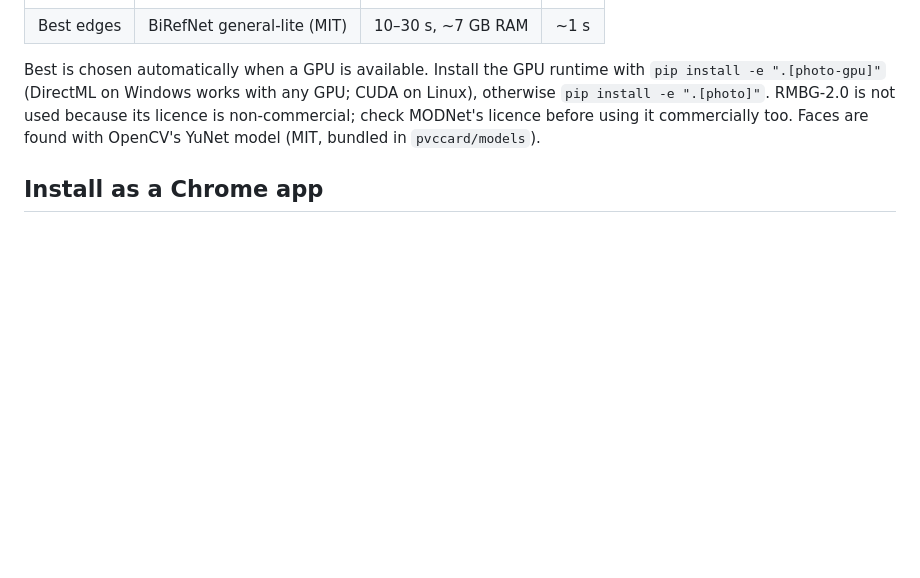
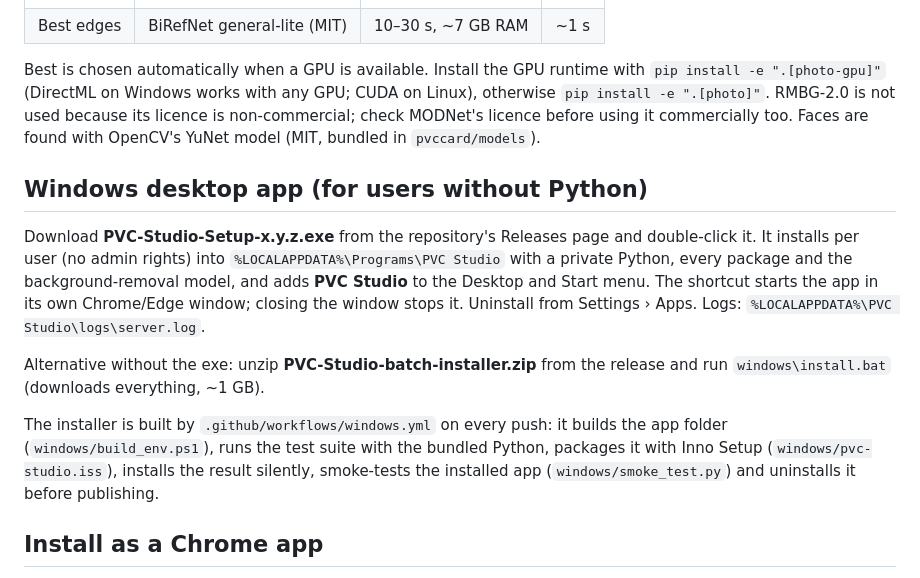
Before and after one commit to st186/demo-pvc-app, a Markdown page: README.md, the part around the change. GitHub-like rendering; blank space fills up the shorter version.

Commit message:
Document the Windows installer
Co-Authored-By: Claude Opus 5.5 <noreply@anthropic.com>
Claude-Session: https://claude.ai/code/session_01EfTNa2F2X5vzSSed1JrJES

```diff
--- a/README.md
+++ b/README.md
@@ -108,6 +108,25 @@ not used because its licence is non-commercial; check MODNet's licence before
 using it commercially too. Faces are found with OpenCV's YuNet model (MIT,
 bundled in `pvccard/models`).
 
+## Windows desktop app (for users without Python)
+
+Download **PVC-Studio-Setup-x.y.z.exe** from the repository's Releases page
+and double-click it. It installs per user (no admin rights) into
+`%LOCALAPPDATA%\Programs\PVC Studio` with a private Python, every package
+and the background-removal model, and adds **PVC Studio** to the Desktop and
+Start menu. The shortcut starts the app in its own Chrome/Edge window; closing
+the window stops it. Uninstall from Settings › Apps. Logs:
+`%LOCALAPPDATA%\PVC Studio\logs\server.log`.
+
+Alternative without the exe: unzip **PVC-Studio-batch-installer.zip** from the
+release and run `windows\install.bat` (downloads everything, ~1 GB).
+
+The installer is built by `.github/workflows/windows.yml` on every push: it
+builds the app folder (`windows/build_env.ps1`), runs the test suite with the
+bundled Python, packages it with Inno Setup (`windows/pvc-studio.iss`),
+installs the result silently, smoke-tests the installed app
+(`windows/smoke_test.py`) and uninstalls it before publishing.
+
 ## Install as a Chrome app
 
 PVC Studio is an installable web app (PWA). Start the server, open it in
```
